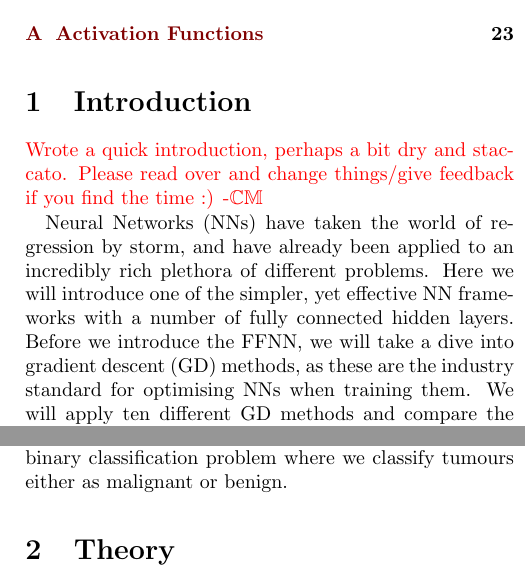
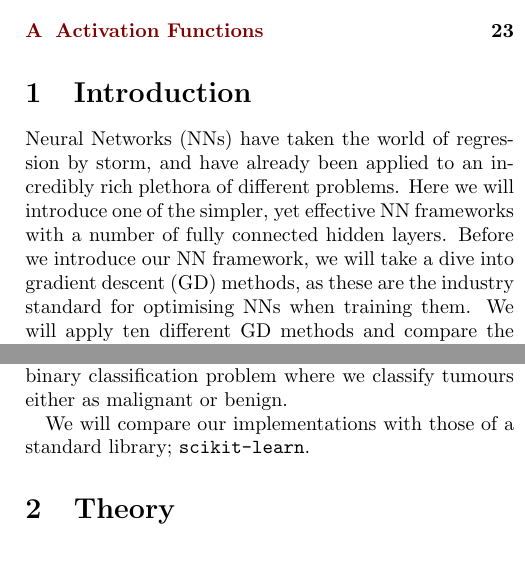
Before and after one commit to hkve/FYS-STK4155, a LaTeX paper (Project2/tex/main.tex, which reads Project2/tex/sections/introduction.tex): two parts of the columns of page 2 of 24, joined at a grey line, cut so that both start at the same text. Compiled offline with pdfLaTeX.

Commit message:
Final changes

```diff
--- a/Project2/tex/sections/introduction.tex
+++ b/Project2/tex/sections/introduction.tex
@@ -1,6 +1,7 @@
 
-\comment{Wrote a quick introduction, perhaps a bit dry and staccato. Please read over and change things/give feedback if you find the time :) -\Carl}
 
-Neural Networks (NNs) have taken the world of regression by storm, and have already been applied to an incredibly rich plethora of different problems. Here we will introduce one of the simpler, yet effective NN frameworks with a number of fully connected hidden layers. Before we introduce the FFNN, we will take a dive into gradient descent (GD) methods, as these are the industry standard for optimising NNs when training them. We will apply ten different GD methods and compare the performance in optimising OLS and ridge cost functions. Building on our earlier project~\citep{Project1}, we will then train and apply our NNs on two-dimensional Nicaraguan terrain, and compare performance with linear regression methods.
+Neural Networks (NNs) have taken the world of regression by storm, and have already been applied to an incredibly rich plethora of different problems. Here we will introduce one of the simpler, yet effective NN frameworks with a number of fully connected hidden layers. Before we introduce our NN framework, we will take a dive into gradient descent (GD) methods, as these are the industry standard for optimising NNs when training them. We will apply ten different GD methods and compare the performance in optimising OLS and ridge cost functions. Building on our earlier project~\citep{Project1}, we will then train and apply our NNs on two-dimensional Nicaraguan terrain, and compare performance with linear regression methods.
 
-Another area where NNs have proved effective has been in classification problems, as is common in medicine for instance. We will introduce and employ standard logistic regression and our FFNN on breast cancer data, a binary classification problem where we classify tumours either as malignant or benign.
+Another area where NNs have proved effective has been in classification problems, as is common in medicine for instance. We will introduce and employ standard logistic regression and our NN on breast cancer data, a binary classification problem where we classify tumours either as malignant or benign.
+
+We will compare our implementations with those of a standard library; \verb|scikit-learn|.
```
Also changed, not shown: Project2/tex/sections/method.tex (+2 -2 lines).
